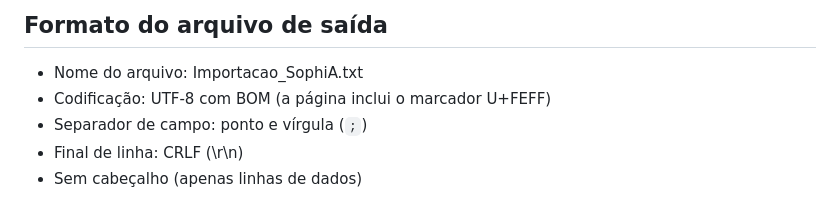
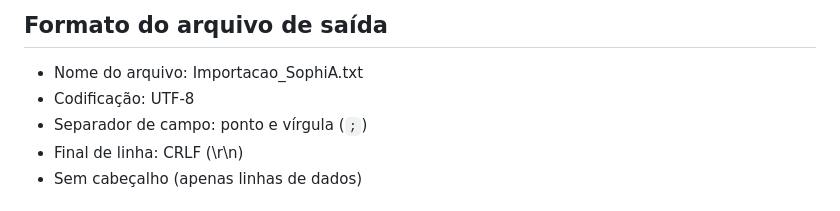
Before and after one commit to SiBIFB/Ferramenta_importacao_SUAP-SophiA, a Markdown page: README.md, the part around the change. Drawn GitHub-style.

Commit message:
Change output file encoding to UTF-8
Updated file encoding information for output format.

```diff
--- a/README.md
+++ b/README.md
@@ -78,7 +78,7 @@ Importante: a ordem e o número de colunas do TXT devem respeitar o que o SophiA
 ## Formato do arquivo de saída
 
 - Nome do arquivo: Importacao_SophiA.txt
-- Codificação: UTF-8 com BOM (a página inclui o marcador U+FEFF)
+- Codificação: UTF-8
 - Separador de campo: ponto e vírgula (`;`)
 - Final de linha: CRLF (\r\n)
 - Sem cabeçalho (apenas linhas de dados)
```
